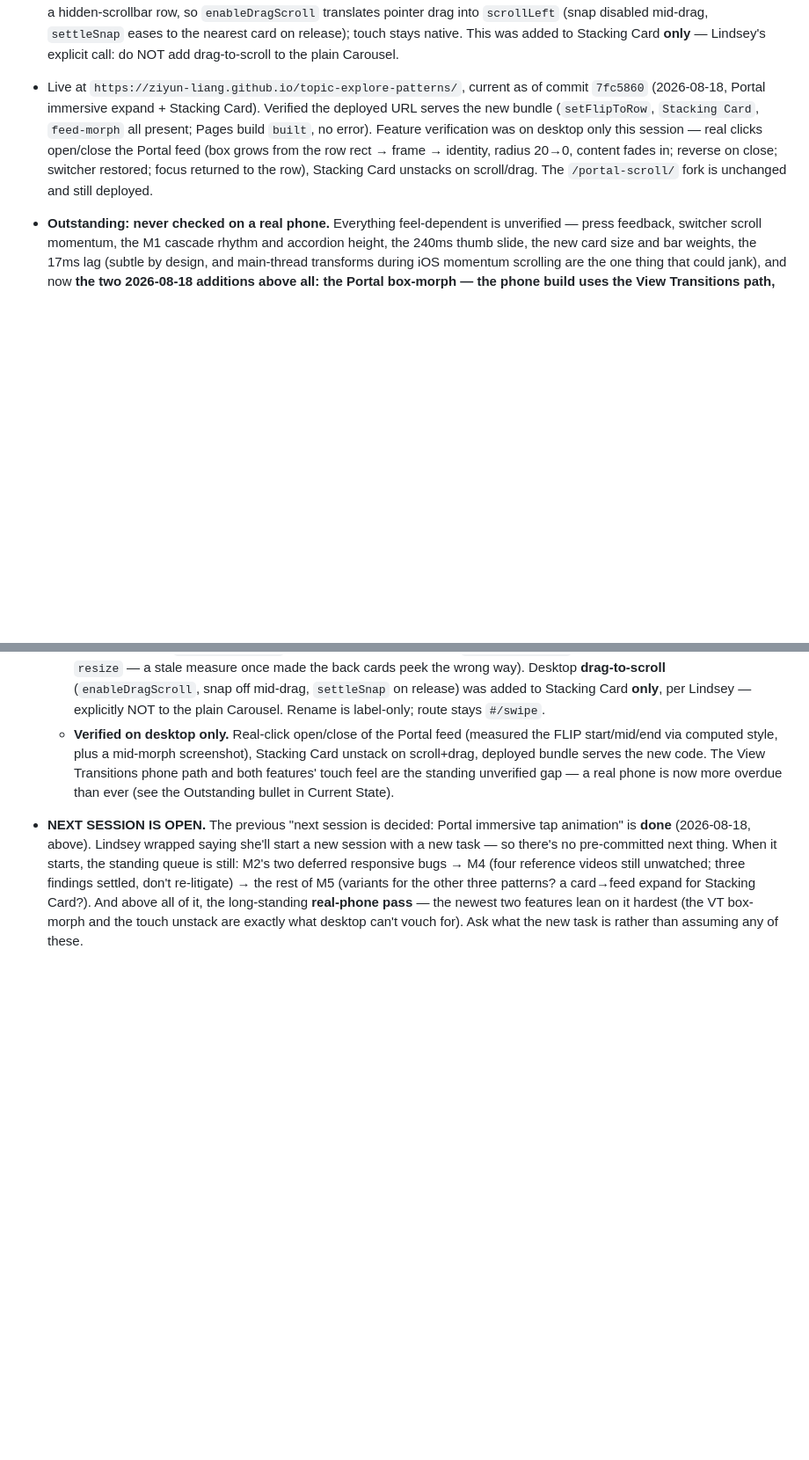
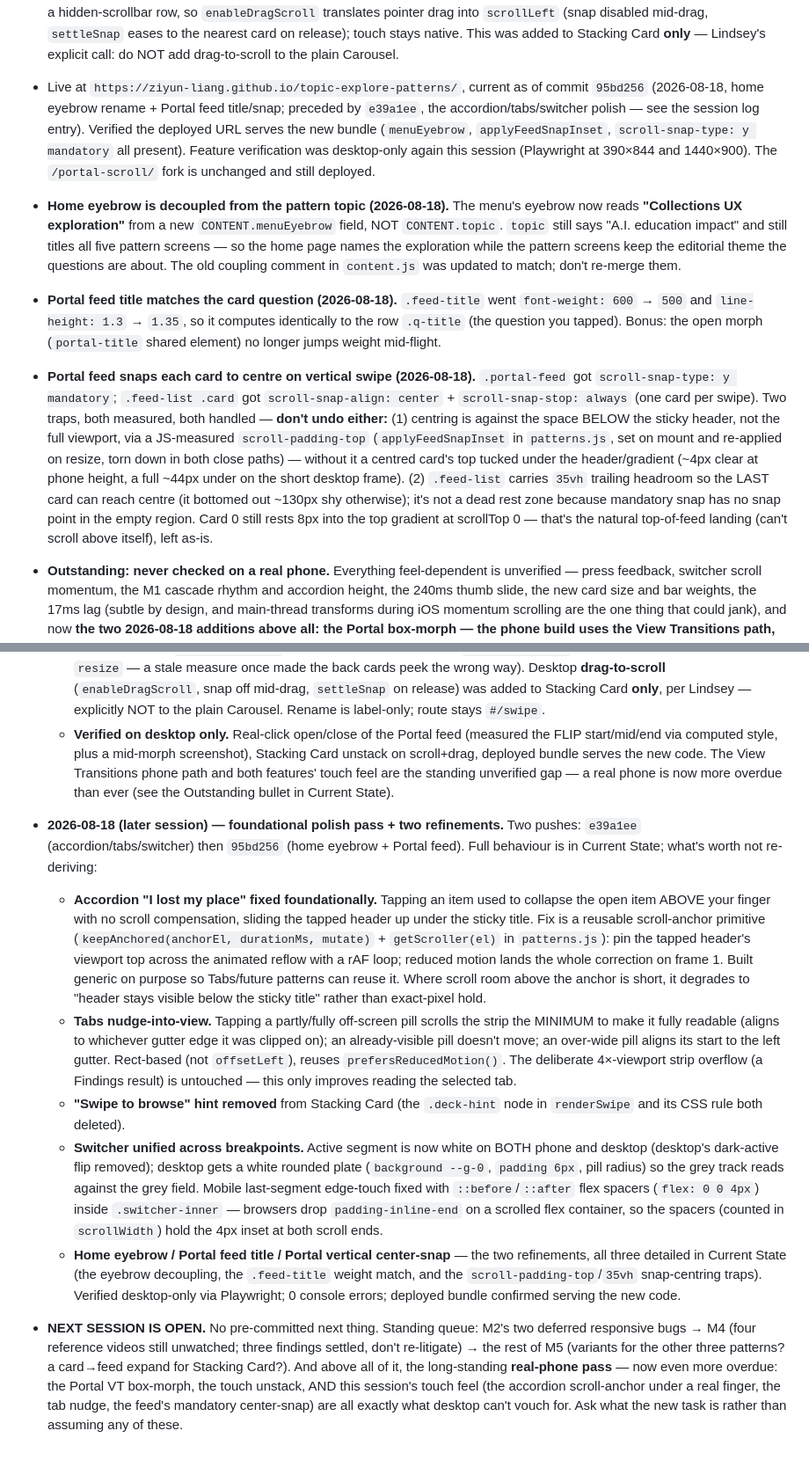
Before and after one commit to ziyun-liang/topic-explore-patterns, a Markdown page: CLAUDE.md, 2 parts joined by grey strips. Shown at 88% size. Drawn GitHub-style; blank space fills up the shorter version.

Commit message:
Bring CLAUDE.md current after the polish + refinements session
Co-authored-by: Cursor <cursoragent@cursor.com>

```diff
--- a/CLAUDE.md
+++ b/CLAUDE.md
@@ -124,14 +124,37 @@ that.
   **only** — Lindsey's explicit call: do NOT add drag-to-scroll to the plain
   Carousel.
 - Live at `https://ziyun-liang.github.io/topic-explore-patterns/`, current as of
-  commit `7fc5860` (2026-08-18, Portal immersive expand + Stacking Card). Verified
-  the deployed URL serves the new bundle (`setFlipToRow`, `Stacking Card`,
-  `feed-morph` all present; Pages build `built`, no error). Feature verification
-  was on desktop only this session — real clicks open/close the Portal feed
-  (box grows from the row rect → frame → identity, radius 20→0, content fades in;
-  reverse on close; switcher restored; focus returned to the row), Stacking Card
-  unstacks on scroll/drag. The `/portal-scroll/` fork is unchanged and still
-  deployed.
+  commit `95bd256` (2026-08-18, home eyebrow rename + Portal feed title/snap;
+  preceded by `e39a1ee`, the accordion/tabs/switcher polish — see the session log
+  entry). Verified the deployed URL serves the new bundle (`menuEyebrow`,
+  `applyFeedSnapInset`, `scroll-snap-type: y mandatory` all present). Feature
+  verification was desktop-only again this session (Playwright at 390×844 and
+  1440×900). The `/portal-scroll/` fork is unchanged and still deployed.
+- **Home eyebrow is decoupled from the pattern topic (2026-08-18).** The menu's
+  eyebrow now reads **"Collections UX exploration"** from a new
+  `CONTENT.menuEyebrow` field, NOT `CONTENT.topic`. `topic` still says
+  "A.I. education impact" and still titles all five pattern screens — so the
+  home page names the exploration while the pattern screens keep the editorial
+  theme the questions are about. The old coupling comment in `content.js` was
+  updated to match; don't re-merge them.
+- **Portal feed title matches the card question (2026-08-18).** `.feed-title`
+  went `font-weight: 600` → `500` and `line-height: 1.3` → `1.35`, so it computes
+  identically to the row `.q-title` (the question you tapped). Bonus: the open
+  morph (`portal-title` shared element) no longer jumps weight mid-flight.
+- **Portal feed snaps each card to centre on vertical swipe (2026-08-18).**
+  `.portal-feed` got `scroll-snap-type: y mandatory`; `.feed-list .card` got
+  `scroll-snap-align: center` + `scroll-snap-stop: always` (one card per swipe).
+  Two traps, both measured, both handled — **don't undo either:** (1) centring is
+  against the space BELOW the sticky header, not the full viewport, via a
+  JS-measured `scroll-padding-top` (`applyFeedSnapInset` in `patterns.js`, set on
+  mount and re-applied on resize, torn down in both close paths) — without it a
+  centred card's top tucked under the header/gradient (~4px clear at phone
+  height, a full ~44px under on the short desktop frame). (2) `.feed-list` carries
+  `35vh` trailing headroom so the LAST card can reach centre (it bottomed out
+  ~130px shy otherwise); it's not a dead rest zone because mandatory snap has no
+  snap point in the empty region. Card 0 still rests 8px into the top gradient at
+  scrollTop 0 — that's the natural top-of-feed landing (can't scroll above
+  itself), left as-is.
 - **Outstanding: never checked on a real phone.** Everything feel-dependent is
   unverified — press feedback, switcher scroll momentum, the M1 cascade rhythm
   and accordion height, the 240ms thumb slide, the new card size and bar weights,
@@ -1104,13 +1127,45 @@ promote into a milestone once there's enough shape to act on.
     are the standing unverified gap — a real phone is now more overdue than
     ever (see the Outstanding bullet in Current State).
 
-- **NEXT SESSION IS OPEN.** The previous "next session is decided: Portal
-  immersive tap animation" is **done** (2026-08-18, above). Lindsey wrapped
-  saying she'll start a new session with a new task — so there's no pre-committed
-  next thing. When it starts, the standing queue is still: M2's two deferred
-  responsive bugs → M4 (four reference videos still unwatched; three findings
-  settled, don't re-litigate) → the rest of M5 (variants for the other three
-  patterns? a card→feed expand for Stacking Card?). And above all of it, the
-  long-standing **real-phone pass** — the newest two features lean on it hardest
-  (the VT box-morph and the touch unstack are exactly what desktop can't vouch
-  for). Ask what the new task is rather than assuming any of these.
+- **2026-08-18 (later session) — foundational polish pass + two refinements.**
+  Two pushes: `e39a1ee` (accordion/tabs/switcher) then `95bd256` (home eyebrow +
+  Portal feed). Full behaviour is in Current State; what's worth not re-deriving:
+  - **Accordion "I lost my place" fixed foundationally.** Tapping an item used to
+    collapse the open item ABOVE your finger with no scroll compensation, sliding
+    the tapped header up under the sticky title. Fix is a reusable scroll-anchor
+    primitive (`keepAnchored(anchorEl, durationMs, mutate)` + `getScroller(el)` in
+    `patterns.js`): pin the tapped header's viewport top across the animated
+    reflow with a rAF loop; reduced motion lands the whole correction on frame 1.
+    Built generic on purpose so Tabs/future patterns can reuse it. Where scroll
+    room above the anchor is short, it degrades to "header stays visible below the
+    sticky title" rather than exact-pixel hold.
+  - **Tabs nudge-into-view.** Tapping a partly/fully off-screen pill scrolls the
+    strip the MINIMUM to make it fully readable (aligns to whichever gutter edge
+    it was clipped on); an already-visible pill doesn't move; an over-wide pill
+    aligns its start to the left gutter. Rect-based (not `offsetLeft`), reuses
+    `prefersReducedMotion()`. The deliberate 4×-viewport strip overflow (a
+    Findings result) is untouched — this only improves reading the selected tab.
+  - **"Swipe to browse" hint removed** from Stacking Card (the `.deck-hint` node
+    in `renderSwipe` and its CSS rule both deleted).
+  - **Switcher unified across breakpoints.** Active segment is now white on BOTH
+    phone and desktop (desktop's dark-active flip removed); desktop gets a white
+    rounded plate (`background --g-0`, `padding 6px`, pill radius) so the grey
+    track reads against the grey field. Mobile last-segment edge-touch fixed with
+    `::before`/`::after` flex spacers (`flex: 0 0 4px`) inside `.switcher-inner`
+    — browsers drop `padding-inline-end` on a scrolled flex container, so the
+    spacers (counted in `scrollWidth`) hold the 4px inset at both scroll ends.
+  - **Home eyebrow / Portal feed title / Portal vertical center-snap** — the two
+    refinements, all three detailed in Current State (the eyebrow decoupling, the
+    `.feed-title` weight match, and the `scroll-padding-top`/`35vh` snap-centring
+    traps). Verified desktop-only via Playwright; 0 console errors; deployed
+    bundle confirmed serving the new code.
+
+- **NEXT SESSION IS OPEN.** No pre-committed next thing. Standing queue: M2's two
+  deferred responsive bugs → M4 (four reference videos still unwatched; three
+  findings settled, don't re-litigate) → the rest of M5 (variants for the other
+  three patterns? a card→feed expand for Stacking Card?). And above all of it, the
+  long-standing **real-phone pass** — now even more overdue: the Portal VT
+  box-morph, the touch unstack, AND this session's touch feel (the accordion
+  scroll-anchor under a real finger, the tab nudge, the feed's mandatory
+  center-snap) are all exactly what desktop can't vouch for. Ask what the new task
+  is rather than assuming any of these.
```
